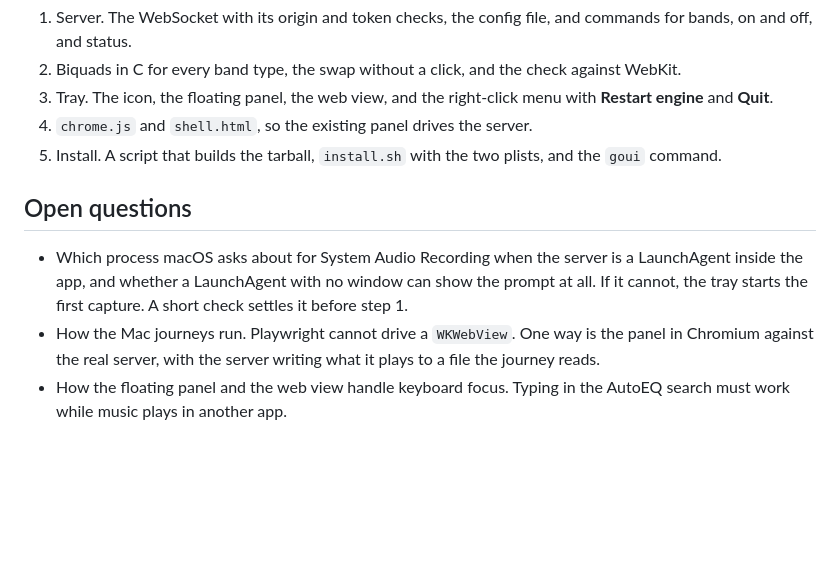
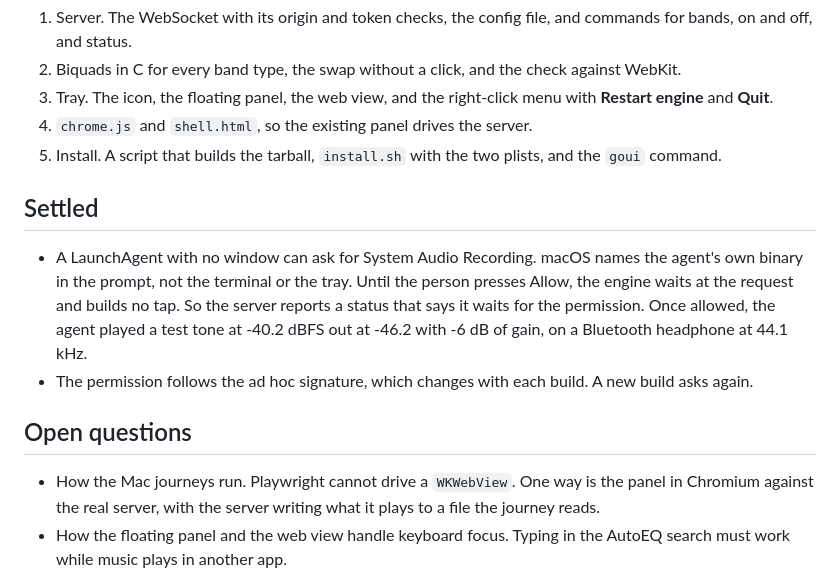
Before and after one commit to wyndhamharyata/goui, a Markdown page: mac/PLAN.md, the part around the change. Rendered like a GitHub page; blank space fills up the shorter version.

Commit message:
Record that a LaunchAgent can ask for System Audio Recording

```diff
--- a/mac/PLAN.md
+++ b/mac/PLAN.md
@@ -134,11 +134,18 @@ Each step starts only when it is asked for, and ends with a commit.
 5. Install. A script that builds the tarball, `install.sh` with the two plists, and the `goui`
    command.
 
+## Settled
+
+- A LaunchAgent with no window can ask for System Audio Recording. macOS names the agent's own
+  binary in the prompt, not the terminal or the tray. Until the person presses Allow, the engine
+  waits at the request and builds no tap. So the server reports a status that says it waits for
+  the permission. Once allowed, the agent played a test tone at -40.2 dBFS out at -46.2 with -6 dB
+  of gain, on a Bluetooth headphone at 44.1 kHz.
+- The permission follows the ad hoc signature, which changes with each build. A new build asks
+  again.
+
 ## Open questions
 
-- Which process macOS asks about for System Audio Recording when the server is a LaunchAgent inside
-  the app, and whether a LaunchAgent with no window can show the prompt at all. If it cannot, the
-  tray starts the first capture. A short check settles it before step 1.
 - How the Mac journeys run. Playwright cannot drive a `WKWebView`. One way is the panel in Chromium
   against the real server, with the server writing what it plays to a file the journey reads.
 - How the floating panel and the web view handle keyboard focus. Typing in the AutoEQ search must
```
